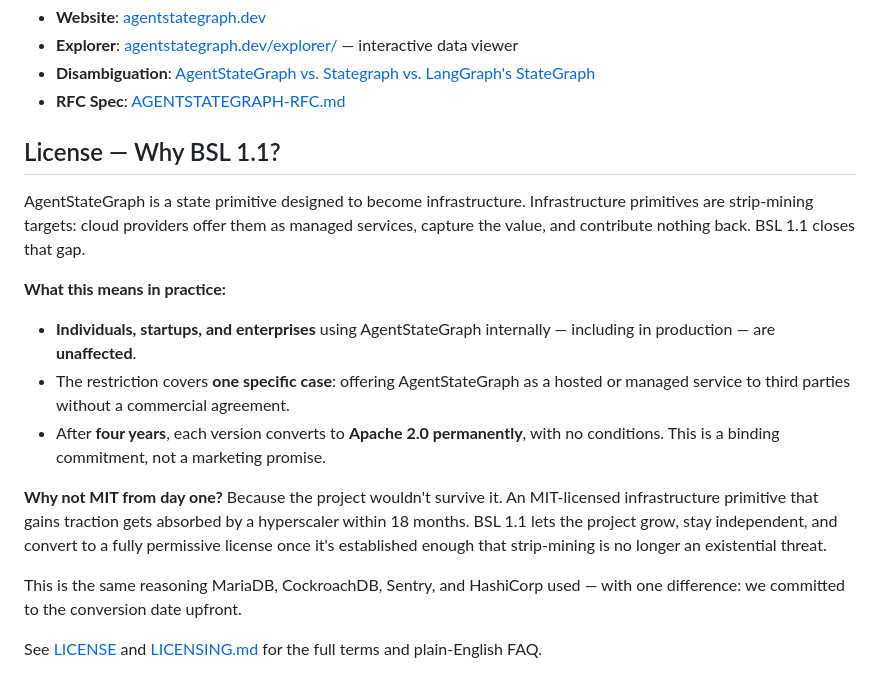
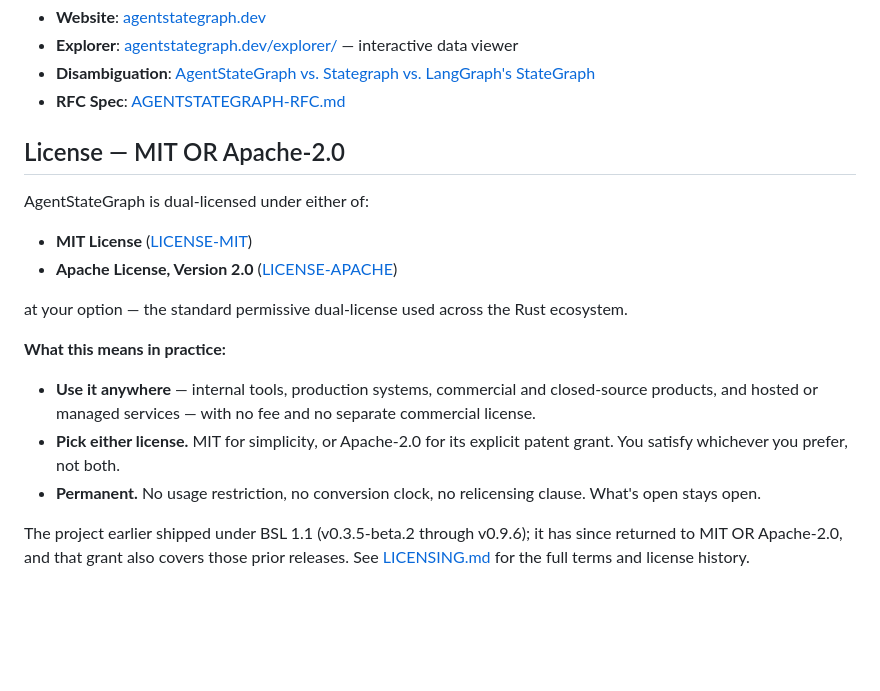
Before and after one commit to agentstatelabs/agentstategraph, a Markdown page: README.md, the part around the change. Rendered like a GitHub page; blank space fills up the shorter version.

Commit message:
docs(readme): correct license section to MIT OR Apache-2.0
The README still described the project as BSL 1.1 with a four-year
Apache-2.0 conversion, but the project has returned to a permissive
MIT OR Apache-2.0 dual license (see LICENSING.md and Cargo.toml).

Replace the "Why BSL 1.1?" section with an accurate MIT OR Apache-2.0
section, fix the dead [LICENSE] link (now LICENSE-MIT / LICENSE-APACHE,
the files that actually exist), and keep a one-line note that the project
briefly shipped under BSL 1.1 (v0.3.5-beta.2–v0.9.6).

Co-Authored-By: Claude Opus 4.8 <noreply@anthropic.com>

```diff
--- a/README.md
+++ b/README.md
@@ -296,18 +296,19 @@ See [spec/AGENTSTATEGRAPH-RFC.md](spec/AGENTSTATEGRAPH-RFC.md) for the complete
 - **Disambiguation**: [AgentStateGraph vs. Stategraph vs. LangGraph's StateGraph](https://agentstategraph.dev/compare/)
 - **RFC Spec**: [AGENTSTATEGRAPH-RFC.md](spec/AGENTSTATEGRAPH-RFC.md)
 
-## License — Why BSL 1.1?
+## License — MIT OR Apache-2.0
 
-AgentStateGraph is a state primitive designed to become infrastructure. Infrastructure primitives are strip-mining targets: cloud providers offer them as managed services, capture the value, and contribute nothing back. BSL 1.1 closes that gap.
+AgentStateGraph is dual-licensed under either of:
+
+- **MIT License** ([LICENSE-MIT](LICENSE-MIT))
+- **Apache License, Version 2.0** ([LICENSE-APACHE](LICENSE-APACHE))
+
+at your option — the standard permissive dual-license used across the Rust ecosystem.
 
 **What this means in practice:**
 
-- **Individuals, startups, and enterprises** using AgentStateGraph internally — including in production — are **unaffected**.
-- The restriction covers **one specific case**: offering AgentStateGraph as a hosted or managed service to third parties without a commercial agreement.
-- After **four years**, each version converts to **Apache 2.0 permanently**, with no conditions. This is a binding commitment, not a marketing promise.
+- **Use it anywhere** — internal tools, production systems, commercial and closed-source products, and hosted or managed services — with no fee and no separate commercial license.
+- **Pick either license.** MIT for simplicity, or Apache-2.0 for its explicit patent grant. You satisfy whichever you prefer, not both.
+- **Permanent.** No usage restriction, no conversion clock, no relicensing clause. What's open stays open.
 
-**Why not MIT from day one?** Because the project wouldn't survive it. An MIT-licensed infrastructure primitive that gains traction gets absorbed by a hyperscaler within 18 months. BSL 1.1 lets the project grow, stay independent, and convert to a fully permissive license once it's established enough that strip-mining is no longer an existential threat.
-
-This is the same reasoning MariaDB, CockroachDB, Sentry, and HashiCorp used — with one difference: we committed to the conversion date upfront.
-
-See [LICENSE](LICENSE) and [LICENSING.md](LICENSING.md) for the full terms and plain-English FAQ.
+The project earlier shipped under BSL 1.1 (v0.3.5-beta.2 through v0.9.6); it has since returned to MIT OR Apache-2.0, and that grant also covers those prior releases. See [LICENSING.md](LICENSING.md) for the full terms and license history.
```
